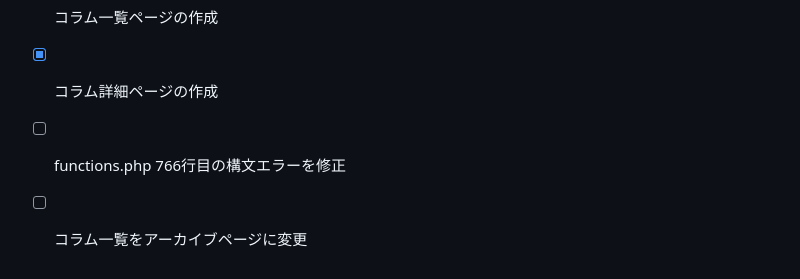
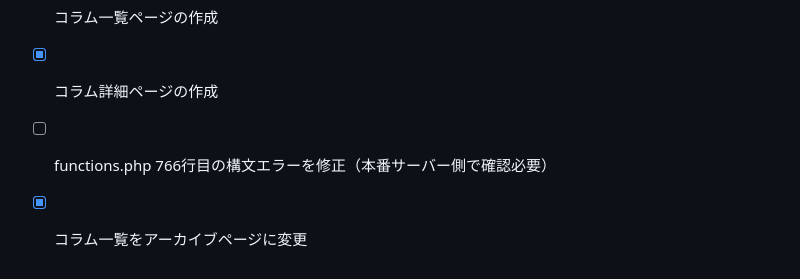
Before and after one commit to kuuhaku1102/huyouhin, a Markdown page: TODO.md, the part around the change. GitHub-like rendering.

Commit message:
docs: TODO.mdを更新（アーカイブページ変更完了）

```diff
--- a/TODO.md
+++ b/TODO.md
@@ -115,5 +115,5 @@
 - [x] ログ記録機能
 - [x] コラム一覧ページの作成
 - [x] コラム詳細ページの作成
-- [ ] functions.php 766行目の構文エラーを修正
-- [ ] コラム一覧をアーカイブページに変更
+- [ ] functions.php 766行目の構文エラーを修正（本番サーバー側で確認必要）
+- [x] コラム一覧をアーカイブページに変更
```
